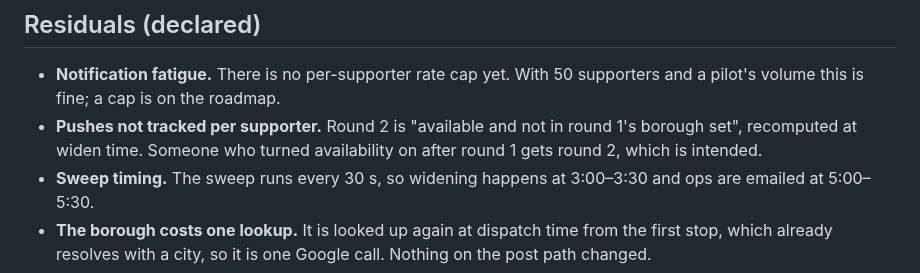
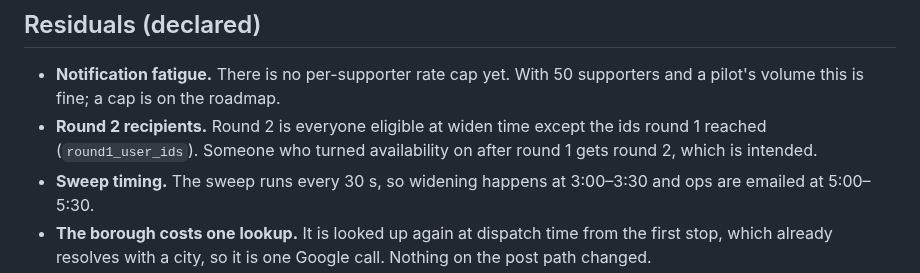
Before and after one commit to AURATAO/Hora_light_MVP, a Markdown page: skills/decisions/D-24-supporter-push-dispatch.md, the part around the change. Drawn GitHub-style.

Commit message:
docs(D-24): round 2 excludes round 1's recorded ids
Co-Authored-By: Claude Opus 5.5 <noreply@anthropic.com>
Claude-Session: https://claude.ai/code/session_01A7Ff4X9iYE4WryvSxAgQF3

```diff
--- a/skills/decisions/D-24-supporter-push-dispatch.md
+++ b/skills/decisions/D-24-supporter-push-dispatch.md
@@ -37,7 +37,7 @@ The push is shown on the lock screen, so it carries no address, no requester nam
 
 ## Residuals (declared)
 - **Notification fatigue.** There is no per-supporter rate cap yet. With 50 supporters and a pilot's volume this is fine; a cap is on the roadmap.
-- **Pushes not tracked per supporter.** Round 2 is "available and not in round 1's borough set", recomputed at widen time. Someone who turned availability on after round 1 gets round 2, which is intended.
+- **Round 2 recipients.** Round 2 is everyone eligible at widen time except the ids round 1 reached (`round1_user_ids`). Someone who turned availability on after round 1 gets round 2, which is intended.
 - **Sweep timing.** The sweep runs every 30 s, so widening happens at 3:00–3:30 and ops are emailed at 5:00–5:30.
 - **The borough costs one lookup.** It is looked up again at dispatch time from the first stop, which already resolves with a city, so it is one Google call. Nothing on the post path changed.
 - **Expo receipts.** Expo push receipts (delivery confirmations) are not polled. That matches today's push.
```
